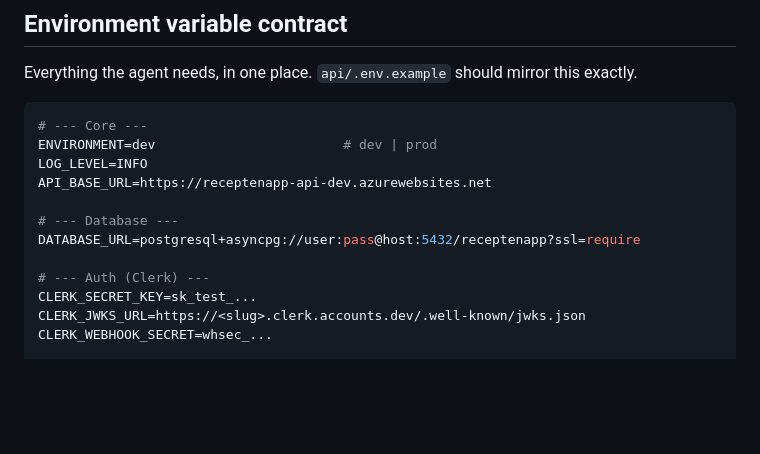
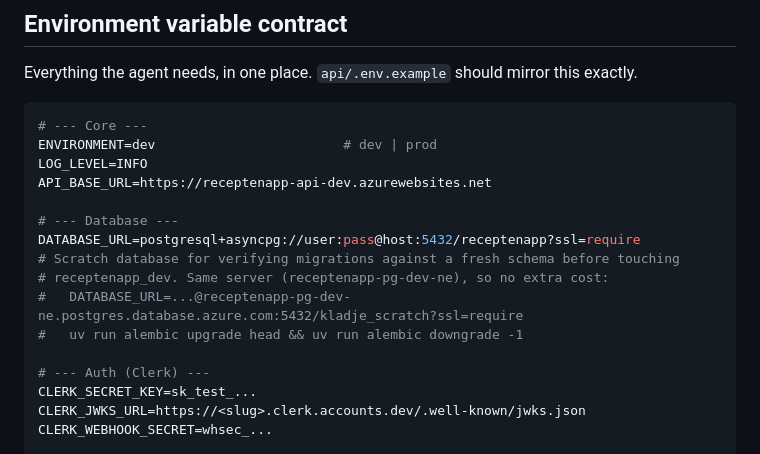
Before and after one commit to MouradLagsir199/Kladje, a Markdown page: docs/12-manual-setup.md, the part around the change. Rendered like a GitHub page; blank space fills up the shorter version.

```diff
--- a/docs/12-manual-setup.md
+++ b/docs/12-manual-setup.md
@@ -205,6 +205,10 @@ API_BASE_URL=https://receptenapp-api-dev.azurewebsites.net
 
 # --- Database ---
 DATABASE_URL=postgresql+asyncpg://user:pass@host:5432/receptenapp?ssl=require
+# Scratch database for verifying migrations against a fresh schema before touching
+# receptenapp_dev. Same server (receptenapp-pg-dev-ne), so no extra cost:
+#   DATABASE_URL=...@receptenapp-pg-dev-ne.postgres.database.azure.com:5432/kladje_scratch?ssl=require
+#   uv run alembic upgrade head && uv run alembic downgrade -1
 
 # --- Auth (Clerk) ---
 CLERK_SECRET_KEY=sk_test_...
```
Also changed, not shown: docs/13-build-tasks.md (+1 -1 lines).
